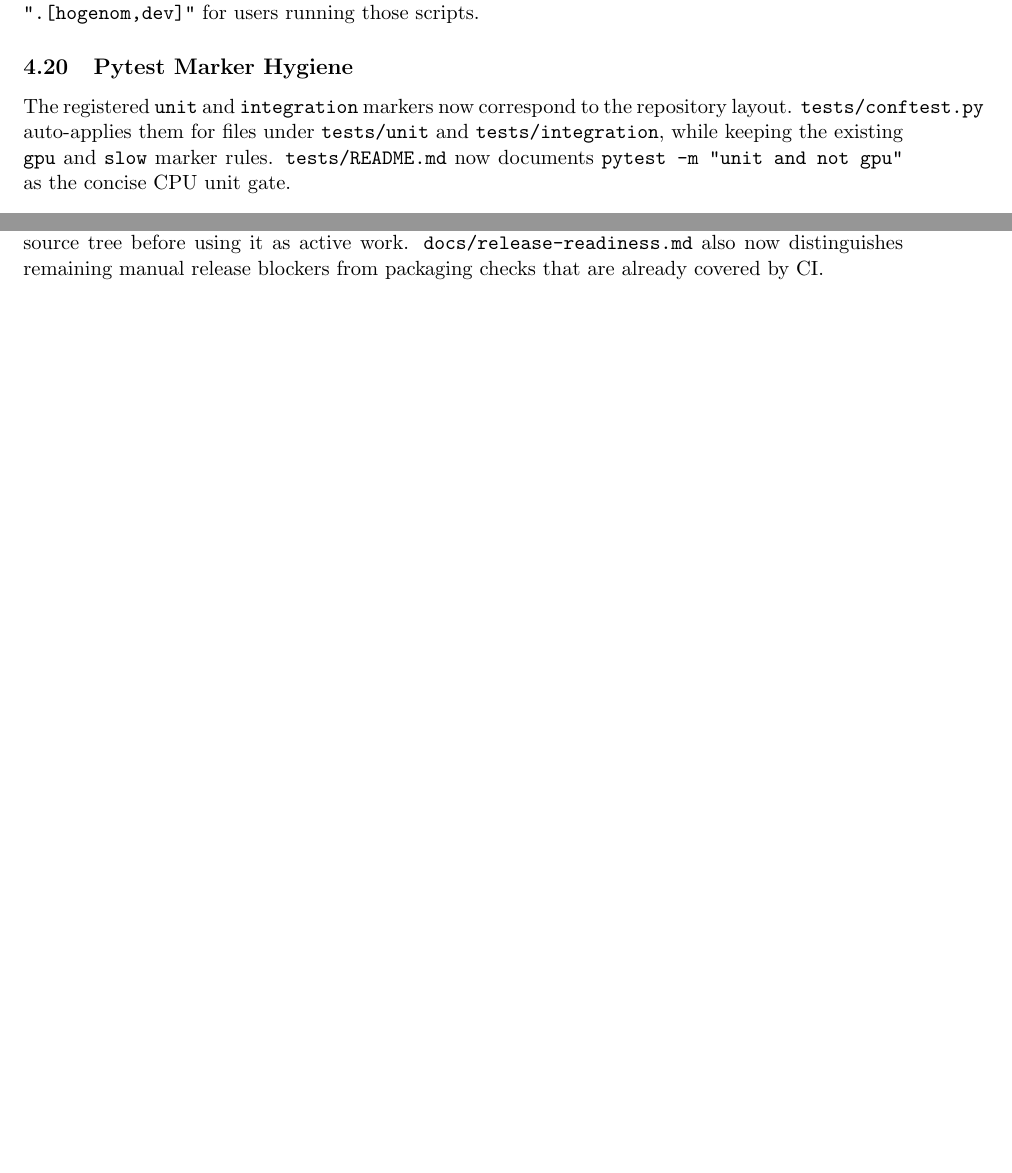
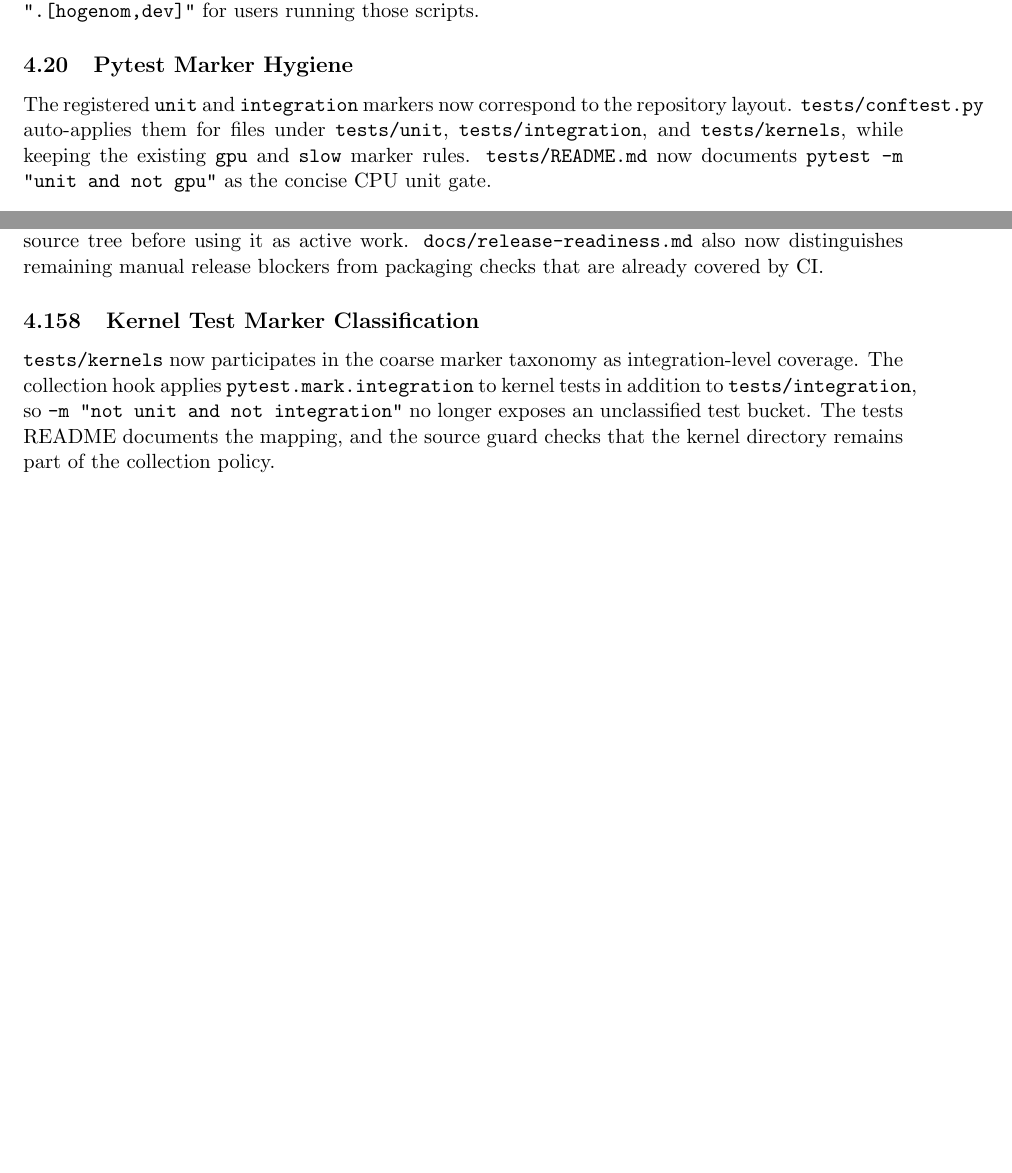
Before and after one commit to SisyphusMountain/gpurec, a LaTeX document (docs/professionalization-audit-progress.tex): two parts of pages 5 and 27 of 30, joined at a grey line, cut so that both start at the same text, the shorter picture padded with empty space. Compiled offline with pdfLaTeX.

Commit message:
Classify kernel tests as integration

```diff
--- a/docs/professionalization-audit-progress.tex
+++ b/docs/professionalization-audit-progress.tex
@@ -277,10 +277,10 @@ users running those scripts.
 
 The registered \texttt{unit} and \texttt{integration} markers now correspond
 to the repository layout.  \texttt{tests/conftest.py} auto-applies them for
-files under \texttt{tests/unit} and \texttt{tests/integration}, while keeping
-the existing \texttt{gpu} and \texttt{slow} marker rules.  \texttt{tests/README.md}
-now documents \texttt{pytest -m "unit and not gpu"} as the concise CPU unit
-gate.
+files under \texttt{tests/unit}, \texttt{tests/integration}, and
+\texttt{tests/kernels}, while keeping the existing \texttt{gpu} and
+\texttt{slow} marker rules.  \texttt{tests/README.md} now documents
+\texttt{pytest -m "unit and not gpu"} as the concise CPU unit gate.
 
 \subsection{Specieswise GPU Test Hygiene}
 
@@ -1520,6 +1520,16 @@ superseded and asks maintainers to revalidate each item against the current
 source tree before using it as active work.  \texttt{docs/release-readiness.md}
 also now distinguishes remaining manual release blockers from packaging checks
 that are already covered by CI.
+
+\subsection{Kernel Test Marker Classification}
+
+\texttt{tests/kernels} now participates in the coarse marker taxonomy as
+integration-level coverage.  The collection hook applies
+\texttt{pytest.mark.integration} to kernel tests in addition to
+\texttt{tests/integration}, so \texttt{-m "not unit and not integration"} no
+longer exposes an unclassified test bucket.  The tests README documents the
+mapping, and the source guard checks that the kernel directory remains part of
+the collection policy.
 
 \section{Verification Log}
 
```
Also changed, not shown: docs/professionalization-audit-progress.tex (21 more changed lines), 3 other files.
